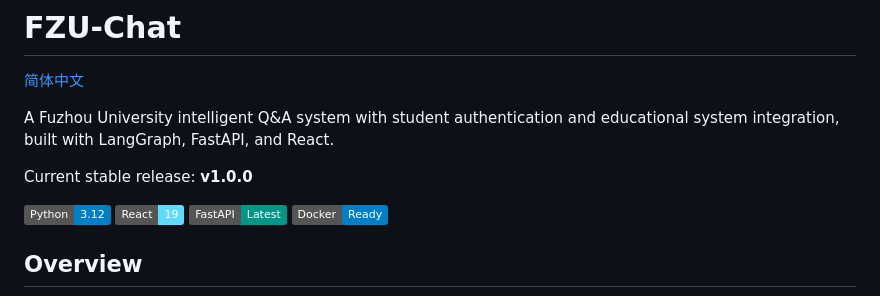
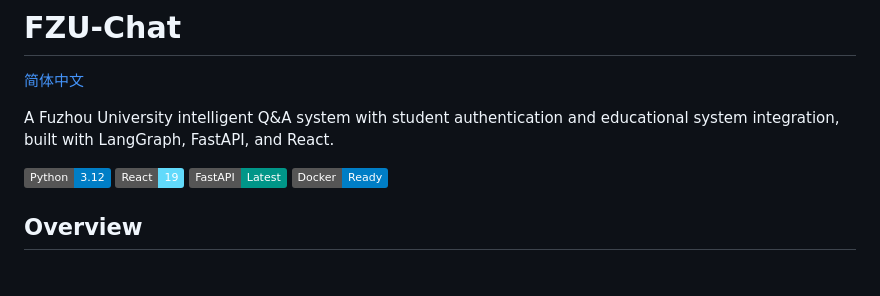
Before and after one commit to lyc280705/fzu-chat, a Markdown page: README.md, the part around the change. Rendered like a GitHub page; badges without logos; blank space fills up the shorter version.

Commit message:
Remove stable release version from README
Removed the current stable release version from the README.

```diff
--- a/README.md
+++ b/README.md
@@ -3,8 +3,6 @@
 [简体中文](README.zh.md)
 
 A Fuzhou University intelligent Q&A system with student authentication and educational system integration, built with LangGraph, FastAPI, and React.
-
-Current stable release: **v1.0.0**
 
 [![Python](https://img.shields.io/badge/Python-3.12-blue.svg)](https://python.org)
 [![React](https://img.shields.io/badge/React-19-61dafb.svg)](https://react.dev)
```
